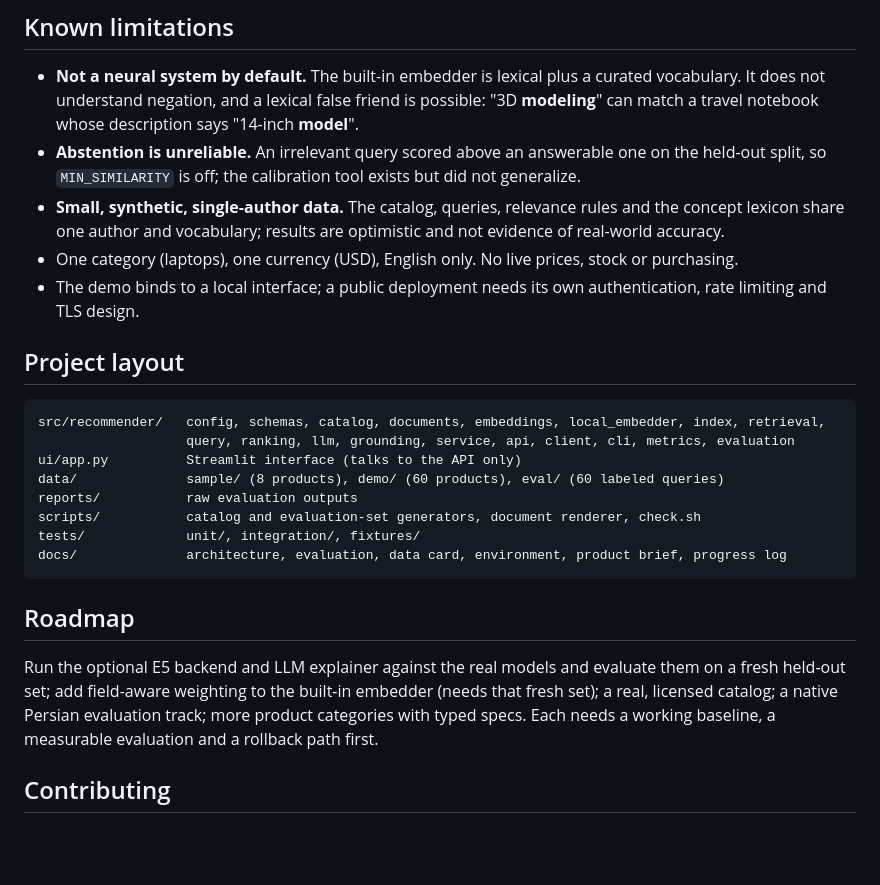
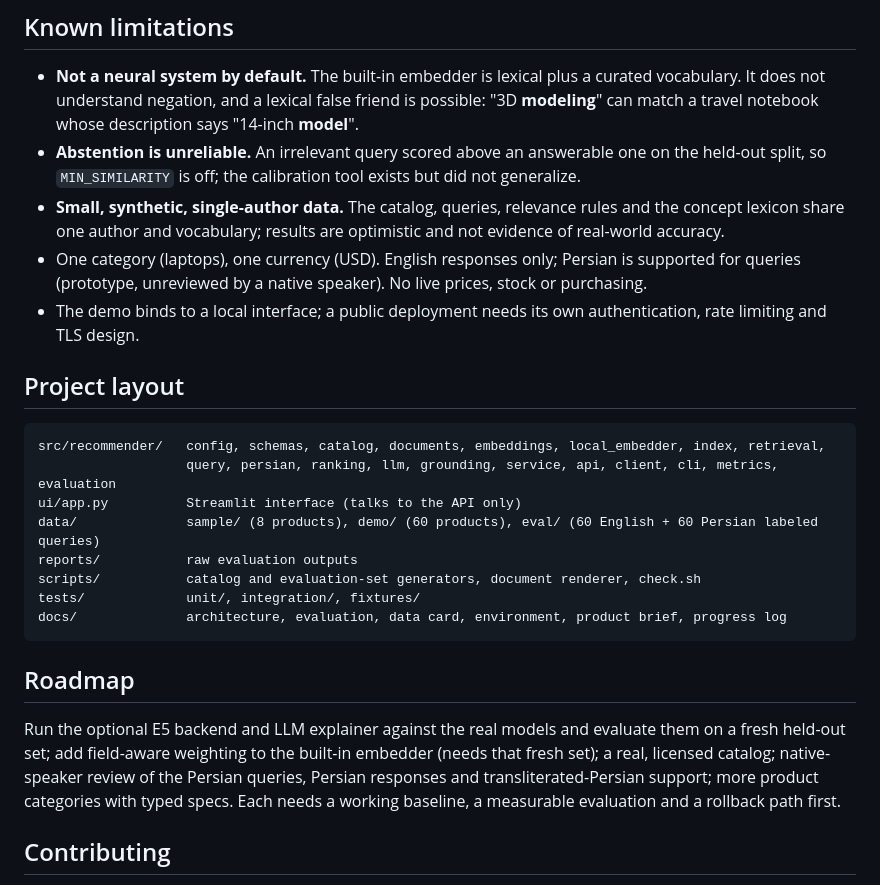
Before and after one commit to a8li6/RAG-Based-Intelligent-Product-Recommendation-Agent, a Markdown page: README.md, the part around one of its changes. Drawn GitHub-style; blank space fills up the shorter version.

````diff
--- a/README.md
+++ b/README.md
@@ -172,7 +196,7 @@ architecture rules.
   split, so `MIN_SIMILARITY` is off; the calibration tool exists but did not generalize.
 - **Small, synthetic, single-author data.** The catalog, queries, relevance rules and the concept
   lexicon share one author and vocabulary; results are optimistic and not evidence of real-world accuracy.
-- One category (laptops), one currency (USD), English only. No live prices, stock or purchasing.
+- One category (laptops), one currency (USD). English responses only; Persian is supported for queries (prototype, unreviewed by a native speaker). No live prices, stock or purchasing.
 - The demo binds to a local interface; a public deployment needs its own authentication, rate
   limiting and TLS design.
 
@@ -180,9 +204,9 @@ architecture rules.
 
 ```text
 src/recommender/   config, schemas, catalog, documents, embeddings, local_embedder, index, retrieval,
-                   query, ranking, llm, grounding, service, api, client, cli, metrics, evaluation
+                   query, persian, ranking, llm, grounding, service, api, client, cli, metrics, evaluation
 ui/app.py          Streamlit interface (talks to the API only)
-data/              sample/ (8 products), demo/ (60 products), eval/ (60 labeled queries)
+data/              sample/ (8 products), demo/ (60 products), eval/ (60 English + 60 Persian labeled queries)
 reports/           raw evaluation outputs
 scripts/           catalog and evaluation-set generators, document renderer, check.sh
 tests/             unit/, integration/, fixtures/
@@ -193,7 +217,7 @@ docs/              architecture, evaluation, data card, environment, product bri
 
 Run the optional E5 backend and LLM explainer against the real models and evaluate them on a fresh
 held-out set; add field-aware weighting to the built-in embedder (needs that fresh set); a real,
-licensed catalog; a native Persian evaluation track; more product categories with typed specs.
+licensed catalog; native-speaker review of the Persian queries, Persian responses and transliterated-Persian support; more product categories with typed specs.
 Each needs a working baseline, a measurable evaluation and a rollback path first.
 
 ## Contributing
````
Also changed, not shown: other parts of README.md (+24 -0 lines), docs/architecture.md (+5 -0 lines), docs/evaluation_fa.md (added, +161 -0 lines), docs/fa_review_sheet.md (added, +71 -0 lines), docs/progress.md (+23 -0 lines), docs/images/ui-persian.png (added), 3 other files.
